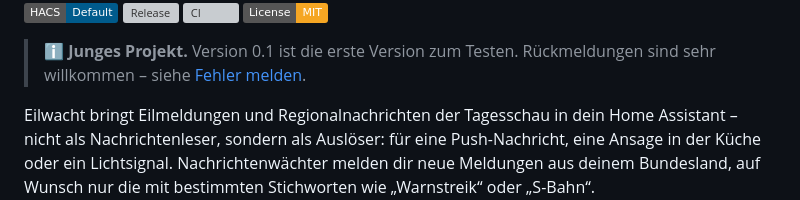
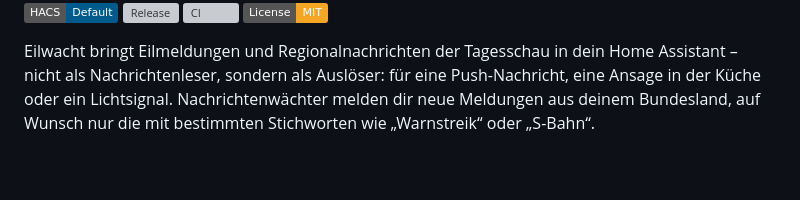
Before and after one commit to eilwacht/integration, a Markdown page: README.md, the part around the change. GitHub-like rendering; badges without logos; blank space fills up the shorter version; grey boxes are pictures that could not be loaded.

Commit message:
README: Hinweis „Junges Projekt“ entfernt
Co-Authored-By: Claude Opus 5.5 <noreply@anthropic.com>

```diff
--- a/README.md
+++ b/README.md
@@ -7,8 +7,6 @@
 [![Release](https://img.shields.io/github/v/release/eilwacht/integration?color=9B2423)](https://github.com/eilwacht/integration/releases)
 [![CI](https://github.com/eilwacht/integration/actions/workflows/ci.yml/badge.svg)](https://github.com/eilwacht/integration/actions/workflows/ci.yml)
 [![License: MIT](https://img.shields.io/badge/License-MIT-F5A623.svg)](LICENSE)
-
-> ℹ️ **Junges Projekt.** Version 0.1 ist die erste Version zum Testen. Rückmeldungen sind sehr willkommen – siehe [Fehler melden](#fehler-melden).
 
 Eilwacht bringt Eilmeldungen und Regionalnachrichten der Tagesschau in dein Home Assistant – nicht als Nachrichtenleser, sondern als Auslöser: für eine Push-Nachricht, eine Ansage in der Küche oder ein Lichtsignal. Nachrichtenwächter melden dir neue Meldungen aus deinem Bundesland, auf Wunsch nur die mit bestimmten Stichworten wie „Warnstreik“ oder „S-Bahn“.
 
```
